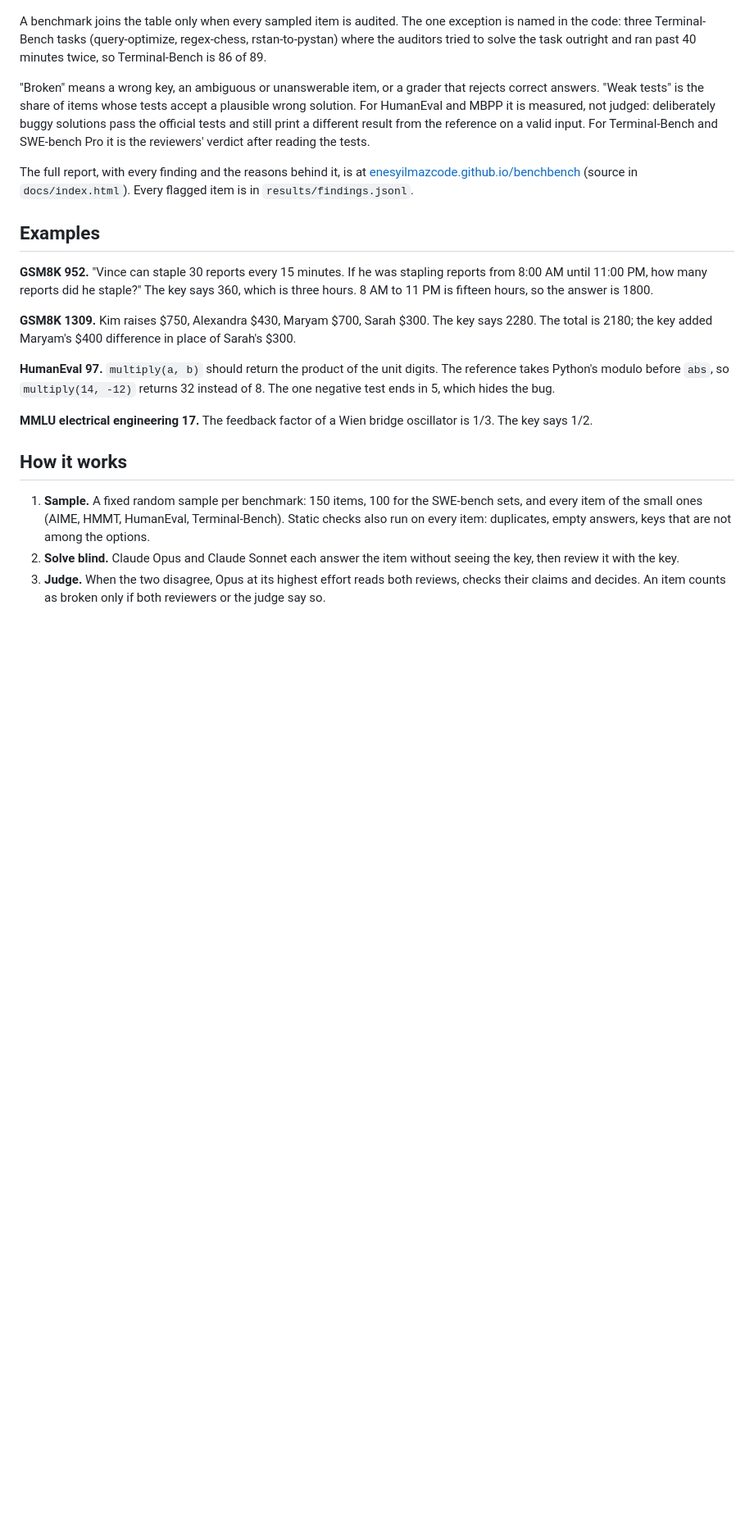
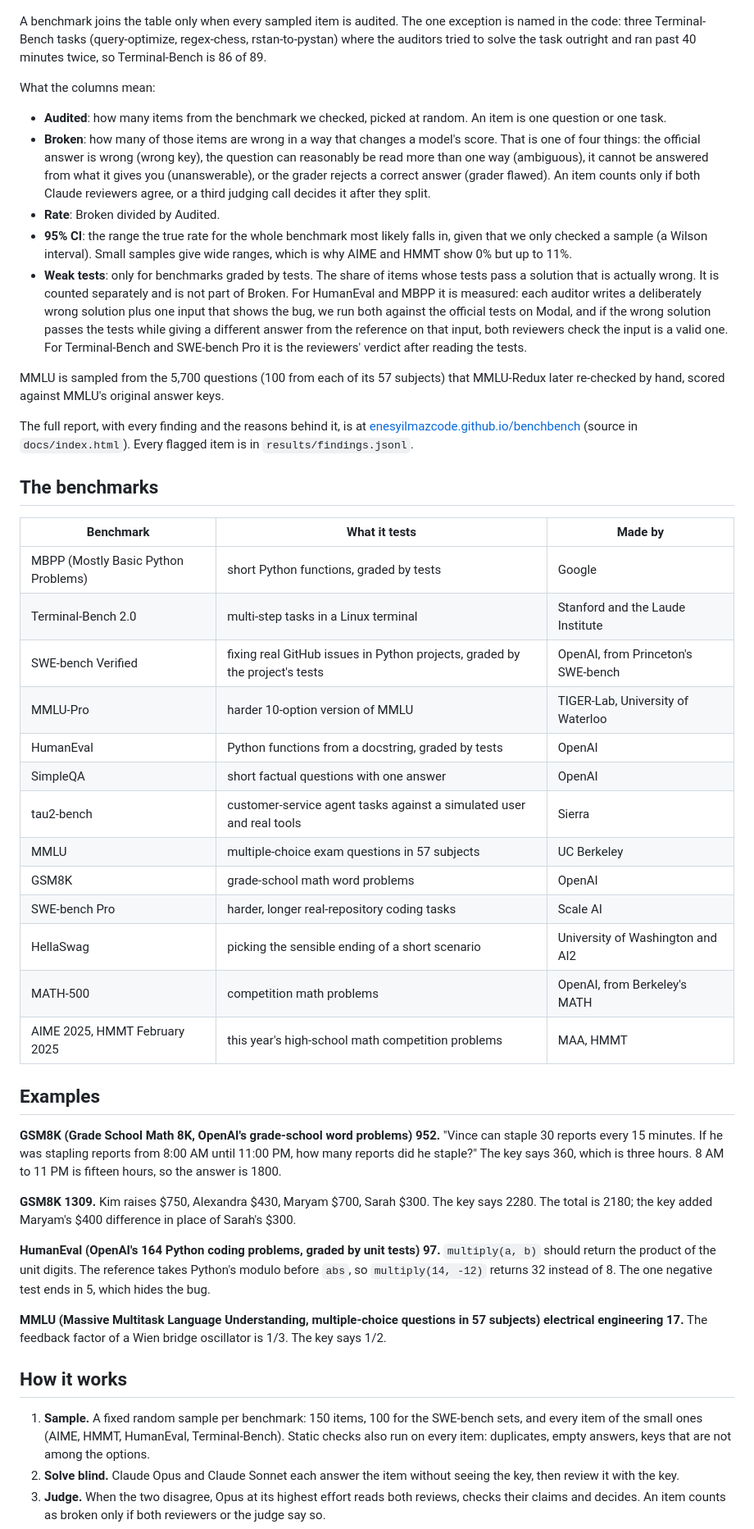
Before and after one commit to EnesYilmazcode/benchbench, a Markdown page: README.md, the part around the change. Shown at 82% size. Rendered like a GitHub page; blank space fills up the shorter version.

Commit message:
README: what each column means, what each benchmark is, full names in the examples

```diff
--- a/README.md
+++ b/README.md
@@ -27,19 +27,45 @@ Benchmark scores get quoted to a tenth of a point. If 10% of a benchmark's answe
 
 A benchmark joins the table only when every sampled item is audited. The one exception is named in the code: three Terminal-Bench tasks (query-optimize, regex-chess, rstan-to-pystan) where the auditors tried to solve the task outright and ran past 40 minutes twice, so Terminal-Bench is 86 of 89.
 
-"Broken" means a wrong key, an ambiguous or unanswerable item, or a grader that rejects correct answers. "Weak tests" is the share of items whose tests accept a plausible wrong solution. For HumanEval and MBPP it is measured, not judged: deliberately buggy solutions pass the official tests and still print a different result from the reference on a valid input. For Terminal-Bench and SWE-bench Pro it is the reviewers' verdict after reading the tests.
+What the columns mean:
+
+- **Audited**: how many items from the benchmark we checked, picked at random. An item is one question or one task.
+- **Broken**: how many of those items are wrong in a way that changes a model's score. That is one of four things: the official answer is wrong (wrong key), the question can reasonably be read more than one way (ambiguous), it cannot be answered from what it gives you (unanswerable), or the grader rejects a correct answer (grader flawed). An item counts only if both Claude reviewers agree, or a third judging call decides it after they split.
+- **Rate**: Broken divided by Audited.
+- **95% CI**: the range the true rate for the whole benchmark most likely falls in, given that we only checked a sample (a Wilson interval). Small samples give wide ranges, which is why AIME and HMMT show 0% but up to 11%.
+- **Weak tests**: only for benchmarks graded by tests. The share of items whose tests pass a solution that is actually wrong. It is counted separately and is not part of Broken. For HumanEval and MBPP it is measured: each auditor writes a deliberately wrong solution plus one input that shows the bug, we run both against the official tests on Modal, and if the wrong solution passes the tests while giving a different answer from the reference on that input, both reviewers check the input is a valid one. For Terminal-Bench and SWE-bench Pro it is the reviewers' verdict after reading the tests.
+
+MMLU is sampled from the 5,700 questions (100 from each of its 57 subjects) that MMLU-Redux later re-checked by hand, scored against MMLU's original answer keys.
 
 The full report, with every finding and the reasons behind it, is at [enesyilmazcode.github.io/benchbench](https://enesyilmazcode.github.io/benchbench/) (source in `docs/index.html`). Every flagged item is in `results/findings.jsonl`.
 
+## The benchmarks
+
+| Benchmark | What it tests | Made by |
+|---|---|---|
+| MBPP (Mostly Basic Python Problems) | short Python functions, graded by tests | Google |
+| Terminal-Bench 2.0 | multi-step tasks in a Linux terminal | Stanford and the Laude Institute |
+| SWE-bench Verified | fixing real GitHub issues in Python projects, graded by the project's tests | OpenAI, from Princeton's SWE-bench |
+| MMLU-Pro | harder 10-option version of MMLU | TIGER-Lab, University of Waterloo |
+| HumanEval | Python functions from a docstring, graded by tests | OpenAI |
+| SimpleQA | short factual questions with one answer | OpenAI |
+| tau2-bench | customer-service agent tasks against a simulated user and real tools | Sierra |
+| MMLU | multiple-choice exam questions in 57 subjects | UC Berkeley |
+| GSM8K | grade-school math word problems | OpenAI |
+| SWE-bench Pro | harder, longer real-repository coding tasks | Scale AI |
+| HellaSwag | picking the sensible ending of a short scenario | University of Washington and AI2 |
+| MATH-500 | competition math problems | OpenAI, from Berkeley's MATH |
+| AIME 2025, HMMT February 2025 | this year's high-school math competition problems | MAA, HMMT |
+
 ## Examples
 
-**GSM8K 952.** "Vince can staple 30 reports every 15 minutes. If he was stapling reports from 8:00 AM until 11:00 PM, how many reports did he staple?" The key says 360, which is three hours. 8 AM to 11 PM is fifteen hours, so the answer is 1800.
+**GSM8K (Grade School Math 8K, OpenAI's grade-school word problems) 952.** "Vince can staple 30 reports every 15 minutes. If he was stapling reports from 8:00 AM until 11:00 PM, how many reports did he staple?" The key says 360, which is three hours. 8 AM to 11 PM is fifteen hours, so the answer is 1800.
 
 **GSM8K 1309.** Kim raises $750, Alexandra $430, Maryam $700, Sarah $300. The key says 2280. The total is 2180; the key added Maryam's $400 difference in place of Sarah's $300.
 
-**HumanEval 97.** `multiply(a, b)` should return the product of the unit digits. The reference takes Python's modulo before `abs`, so `multiply(14, -12)` returns 32 instead of 8. The one negative test ends in 5, which hides the bug.
+**HumanEval (OpenAI's 164 Python coding problems, graded by unit tests) 97.** `multiply(a, b)` should return the product of the unit digits. The reference takes Python's modulo before `abs`, so `multiply(14, -12)` returns 32 instead of 8. The one negative test ends in 5, which hides the bug.
 
-**MMLU electrical engineering 17.** The feedback factor of a Wien bridge oscillator is 1/3. The key says 1/2.
+**MMLU (Massive Multitask Language Understanding, multiple-choice questions in 57 subjects) electrical engineering 17.** The feedback factor of a Wien bridge oscillator is 1/3. The key says 1/2.
 
 ## How it works
 
```
